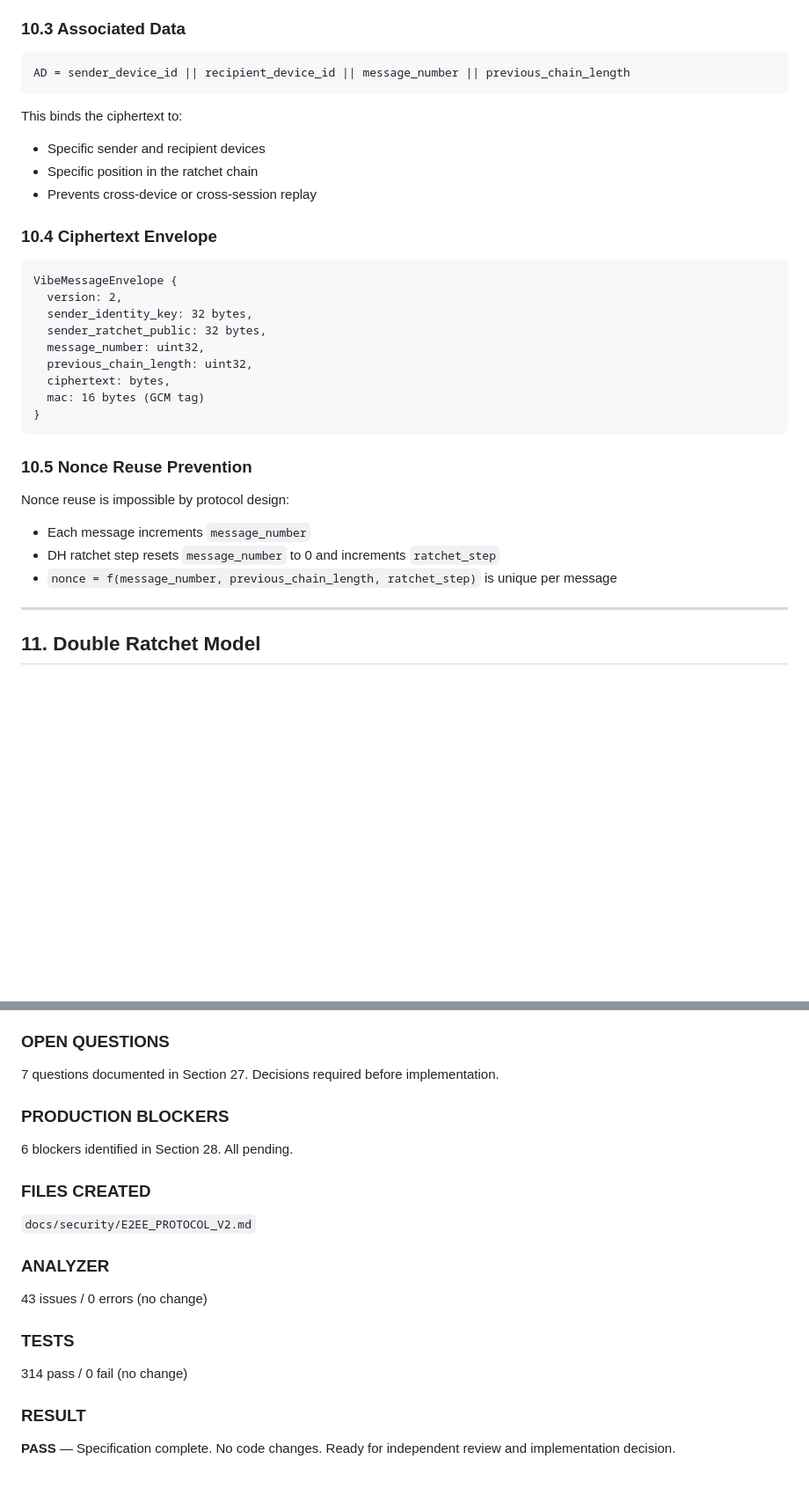
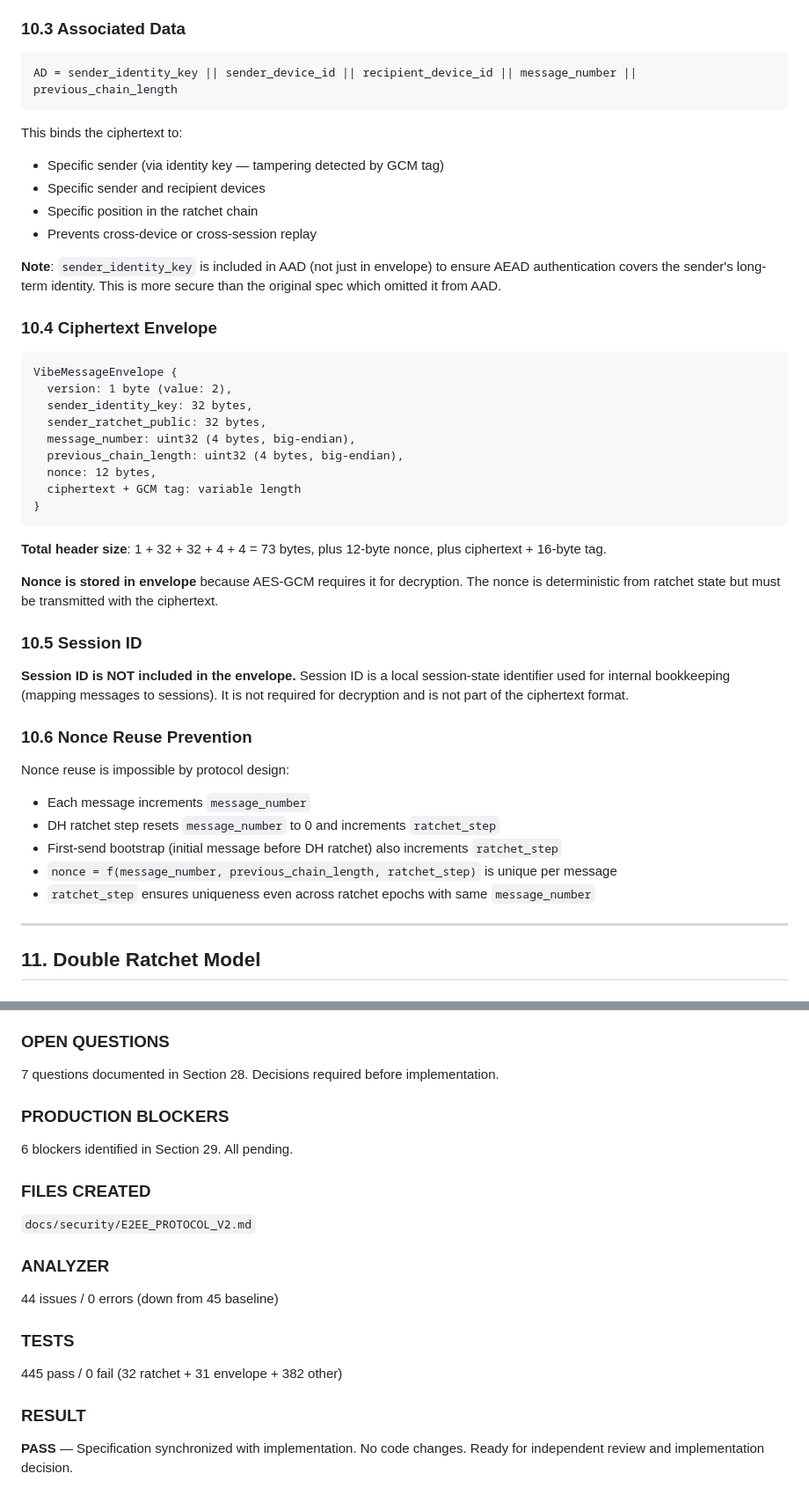
Before and after one commit to rogoznikovamilana20-pixel/vibe, a Markdown page: docs/security/E2EE_PROTOCOL_V2.md, 2 parts joined by grey strips. Shown at 88% size. GitHub-like rendering; blank space fills up the shorter version.

````diff
--- a/docs/security/E2EE_PROTOCOL_V2.md
+++ b/docs/security/E2EE_PROTOCOL_V2.md
@@ -423,34 +423,47 @@ This ensures:
 ### 10.3 Associated Data
 
 ```
-AD = sender_device_id || recipient_device_id || message_number || previous_chain_length
+AD = sender_identity_key || sender_device_id || recipient_device_id || message_number || previous_chain_length
 ```
 
 This binds the ciphertext to:
+- Specific sender (via identity key — tampering detected by GCM tag)
 - Specific sender and recipient devices
 - Specific position in the ratchet chain
 - Prevents cross-device or cross-session replay
+
+**Note**: `sender_identity_key` is included in AAD (not just in envelope) to ensure AEAD authentication covers the sender's long-term identity. This is more secure than the original spec which omitted it from AAD.
 
 ### 10.4 Ciphertext Envelope
 
 ```
 VibeMessageEnvelope {
-  version: 2,
+  version: 1 byte (value: 2),
   sender_identity_key: 32 bytes,
   sender_ratchet_public: 32 bytes,
-  message_number: uint32,
-  previous_chain_length: uint32,
-  ciphertext: bytes,
-  mac: 16 bytes (GCM tag)
+  message_number: uint32 (4 bytes, big-endian),
+  previous_chain_length: uint32 (4 bytes, big-endian),
+  nonce: 12 bytes,
+  ciphertext + GCM tag: variable length
 }
 ```
 
-### 10.5 Nonce Reuse Prevention
+**Total header size**: 1 + 32 + 32 + 4 + 4 = 73 bytes, plus 12-byte nonce, plus ciphertext + 16-byte tag.
+
+**Nonce is stored in envelope** because AES-GCM requires it for decryption. The nonce is deterministic from ratchet state but must be transmitted with the ciphertext.
+
+### 10.5 Session ID
+
+**Session ID is NOT included in the envelope.** Session ID is a local session-state identifier used for internal bookkeeping (mapping messages to sessions). It is not required for decryption and is not part of the ciphertext format.
+
+### 10.6 Nonce Reuse Prevention
 
 Nonce reuse is impossible by protocol design:
 - Each message increments `message_number`
 - DH ratchet step resets `message_number` to 0 and increments `ratchet_step`
+- First-send bootstrap (initial message before DH ratchet) also increments `ratchet_step`
 - `nonce = f(message_number, previous_chain_length, ratchet_step)` is unique per message
+- `ratchet_step` ensures uniqueness even across ratchet epochs with same `message_number`
 
 ---
 
@@ -1240,11 +1302,11 @@ See Section 26. v2 provides: confidentiality, integrity, authentication, forward
 
 ### OPEN QUESTIONS
 
-7 questions documented in Section 27. Decisions required before implementation.
+7 questions documented in Section 28. Decisions required before implementation.
 
 ### PRODUCTION BLOCKERS
 
-6 blockers identified in Section 28. All pending.
+6 blockers identified in Section 29. All pending.
 
 ### FILES CREATED
 
@@ -1252,12 +1314,12 @@ See Section 26. v2 provides: confidentiality, integrity, authentication, forward
 
 ### ANALYZER
 
-43 issues / 0 errors (no change)
+44 issues / 0 errors (down from 45 baseline)
 
 ### TESTS
 
-314 pass / 0 fail (no change)
+445 pass / 0 fail (32 ratchet + 31 envelope + 382 other)
 
 ### RESULT
 
-**PASS** — Specification complete. No code changes. Ready for independent review and implementation decision.
+**PASS** — Specification synchronized with implementation. No code changes. Ready for independent review and implementation decision.
````
Also changed, not shown: other parts of docs/security/E2EE_PROTOCOL_V2.md (+56 -7 lines).
